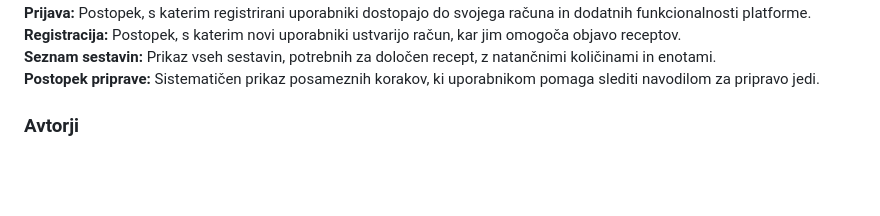
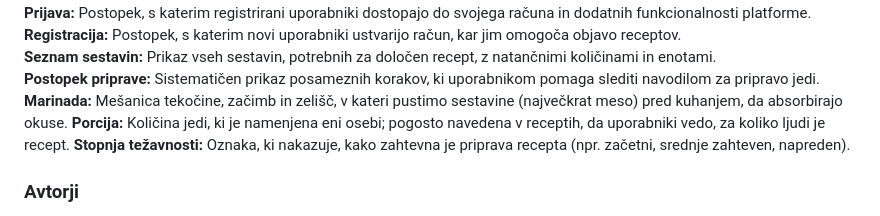
Before and after one commit to gragarlarisa/ris_recepti, a Markdown page: README.md, the part around the change. Rendered like a GitHub page; blank space fills up the shorter version.

Commit message:
FINAL README.md

```diff
--- a/README.md
+++ b/README.md
@@ -73,6 +73,9 @@
 **Registracija:** Postopek, s katerim novi uporabniki ustvarijo račun, kar jim omogoča objavo receptov.
 **Seznam sestavin:** Prikaz vseh sestavin, potrebnih za določen recept, z natančnimi količinami in enotami.
 **Postopek priprave:** Sistematičen prikaz posameznih korakov, ki uporabnikom pomaga slediti navodilom za pripravo jedi.
+**Marinada:** Mešanica tekočine, začimb in zelišč, v kateri pustimo sestavine (največkrat meso) pred kuhanjem, da absorbirajo okuse.
+**Porcija:** Količina jedi, ki je namenjena eni osebi; pogosto navedena v receptih, da uporabniki vedo, za koliko ljudi je recept.
+**Stopnja težavnosti:** Oznaka, ki nakazuje, kako zahtevna je priprava recepta (npr. začetni, srednje zahteven, napreden).
 
 ### Avtorji
 - Larisa Gragar
```
